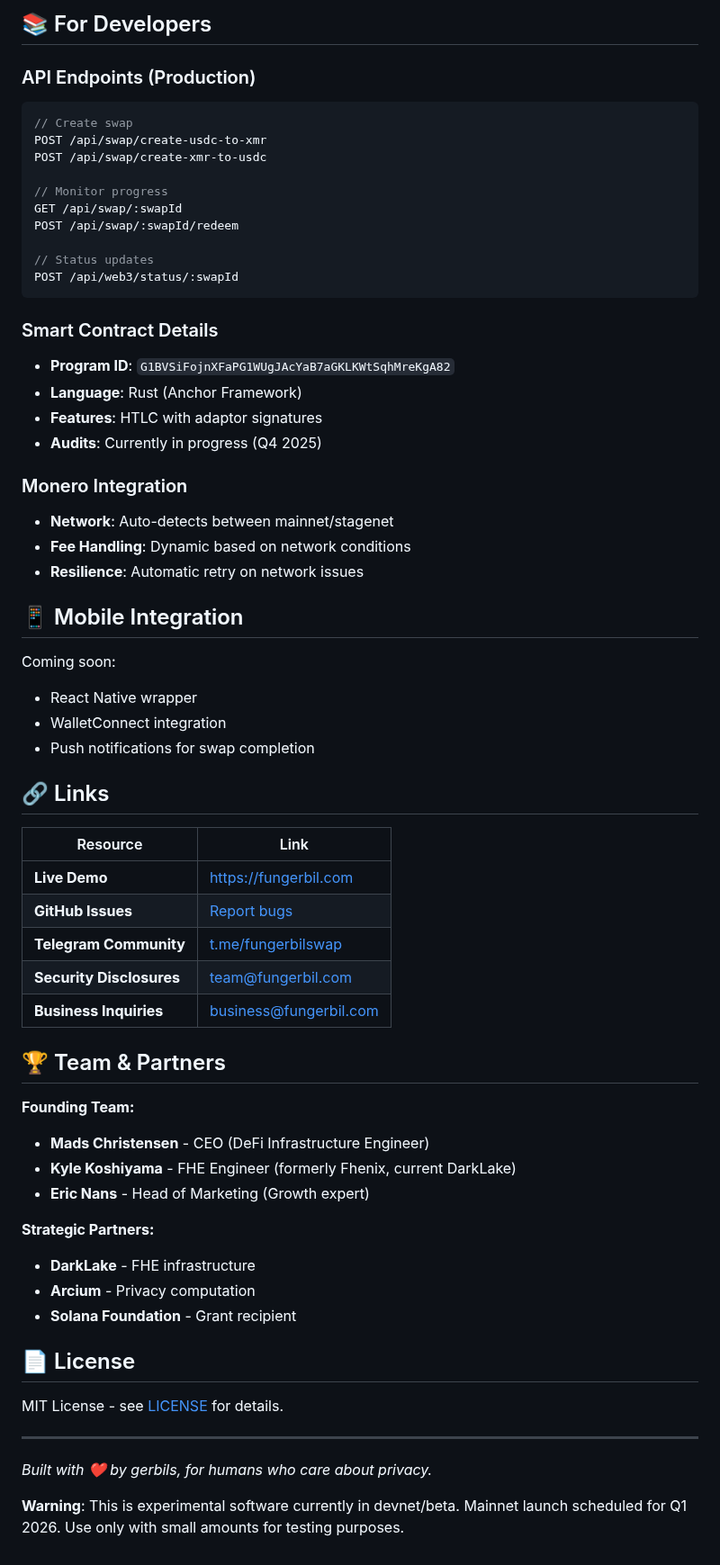
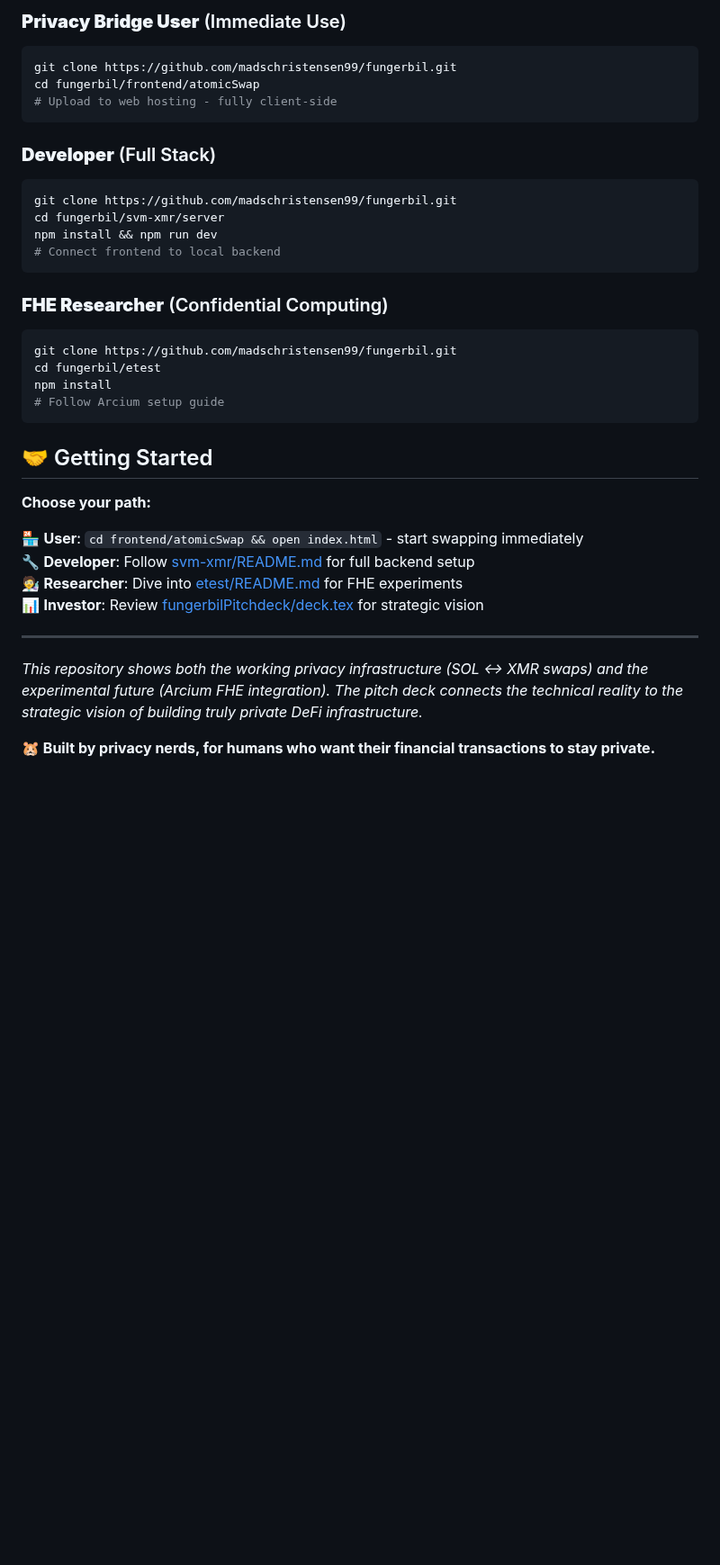
Before and after one commit to madschristensen99/fungerbil, a Markdown page: README.md, the part around one of its changes. Shown at 90% size. Rendered like a GitHub page; blank space fills up the shorter version.

````diff
--- a/README.md
+++ b/README.md
@@ -186,65 +200,37 @@ Minimal fees and fast settlement
-## 📚 For Developers
-
-### API Endpoints (Production)
-```javascript
-// Create swap
-POST /api/swap/create-usdc-to-xmr
-POST /api/swap/create-xmr-to-usdc
-
-// Monitor progress
-GET /api/swap/:swapId
-POST /api/swap/:swapId/redeem
-
-// Status updates
-POST /api/web3/status/:swapId
+### **Privacy Bridge User** (Immediate Use)
+```bash
+git clone https://github.com/madschristensen99/fungerbil.git
+cd fungerbil/frontend/atomicSwap
+# Upload to web hosting - fully client-side
 ```
 
-### Smart Contract Details
-- **Program ID**: `G1BVSiFojnXFaPG1WUgJAcYaB7aGKLKWtSqhMreKgA82`
-- **Language**: Rust (Anchor Framework)
-- **Features**: HTLC with adaptor signatures
-- **Audits**: Currently in progress (Q4 2025)
+### **Developer** (Full Stack)
+```bash
+git clone https://github.com/madschristensen99/fungerbil.git
+cd fungerbil/svm-xmr/server
+npm install && npm run dev
+# Connect frontend to local backend
+```
 
-### Monero Integration
-- **Network**: Auto-detects between mainnet/stagenet
-- **Fee Handling**: Dynamic based on network conditions
-- **Resilience**: Automatic retry on network issues
+### **FHE Researcher** (Confidential Computing)
+```bash
+git clone https://github.com/madschristensen99/fungerbil.git
+cd fungerbil/etest
+npm install
+# Follow Arcium setup guide
+```
 
-## 📱 Mobile Integration
+## 🤝 Getting Started
 
-Coming soon:
-- React Native wrapper
-- WalletConnect integration
-- Push notifications for swap completion
+**Choose your path:**
 
-## 🔗 Links
-
-| Resource | Link |
-|----------|------|
-| **Live Demo** | [https://fungerbil.com](https://fungerbil.com) |
-| **GitHub Issues** | [Report bugs](https://github.com/madschristensen99/fungerbil/issues) |
-| **Telegram Community** | [t.me/fungerbilswap](https://t.me/fungerbilswap) |
-| **Security Disclosures** | team@fungerbil.com |
-| **Business Inquiries** | business@fungerbil.com |
-
-## 🏆 Team & Partners
-
-**Founding Team:**
-- **Mads Christensen** - CEO (DeFi Infrastructure Engineer)
-- **Kyle Koshiyama** - FHE Engineer (formerly Fhenix, current DarkLake)
-- **Eric Nans** - Head of Marketing (Growth expert)
-
-**Strategic Partners:**
-- **DarkLake** - FHE infrastructure
-- **Arcium** - Privacy computation
-- **Solana Foundation** - Grant recipient
-
-## 📄 License
-
-MIT License - see [LICENSE](LICENSE) for details.
+🏪 **User**: `cd frontend/atomicSwap && open index.html` - start swapping immediately
+🔧 **Developer**: Follow [svm-xmr/README.md](svm-xmr/README.md) for full backend setup
+🧑‍🔬 **Researcher**: Dive into [etest/README.md](etest/README.md) for FHE experiments
+📊 **Investor**: Review [fungerbilPitchdeck/deck.tex](fungerbilPitchdeck/deck.tex) for strategic vision
 
 ---
 
-*Built with ❤️ by gerbils, for humans who care about privacy.*
+*This repository shows both the working privacy infrastructure (SOL ↔ XMR swaps) and the experimental future (Arcium FHE integration). The pitch deck connects the technical reality to the strategic vision of building truly private DeFi infrastructure.*
 
-**Warning**: This is experimental software currently in devnet/beta. Mainnet launch scheduled for Q1 2026. Use only with small amounts for testing purposes.
+**🐹 Built by privacy nerds, for humans who want their financial transactions to stay private.**
````
Also changed, not shown: other parts of README.md (+169 -155 lines).
